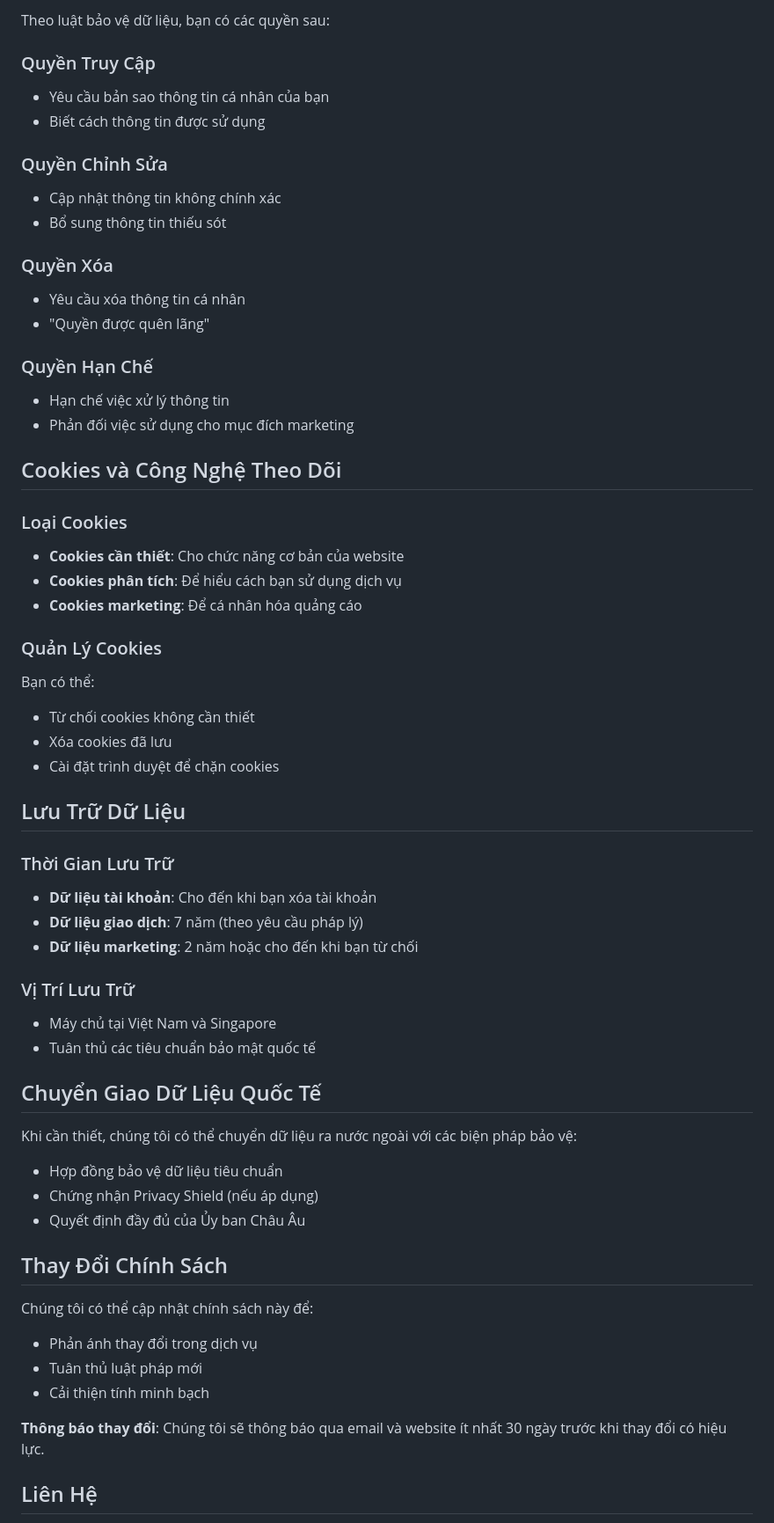
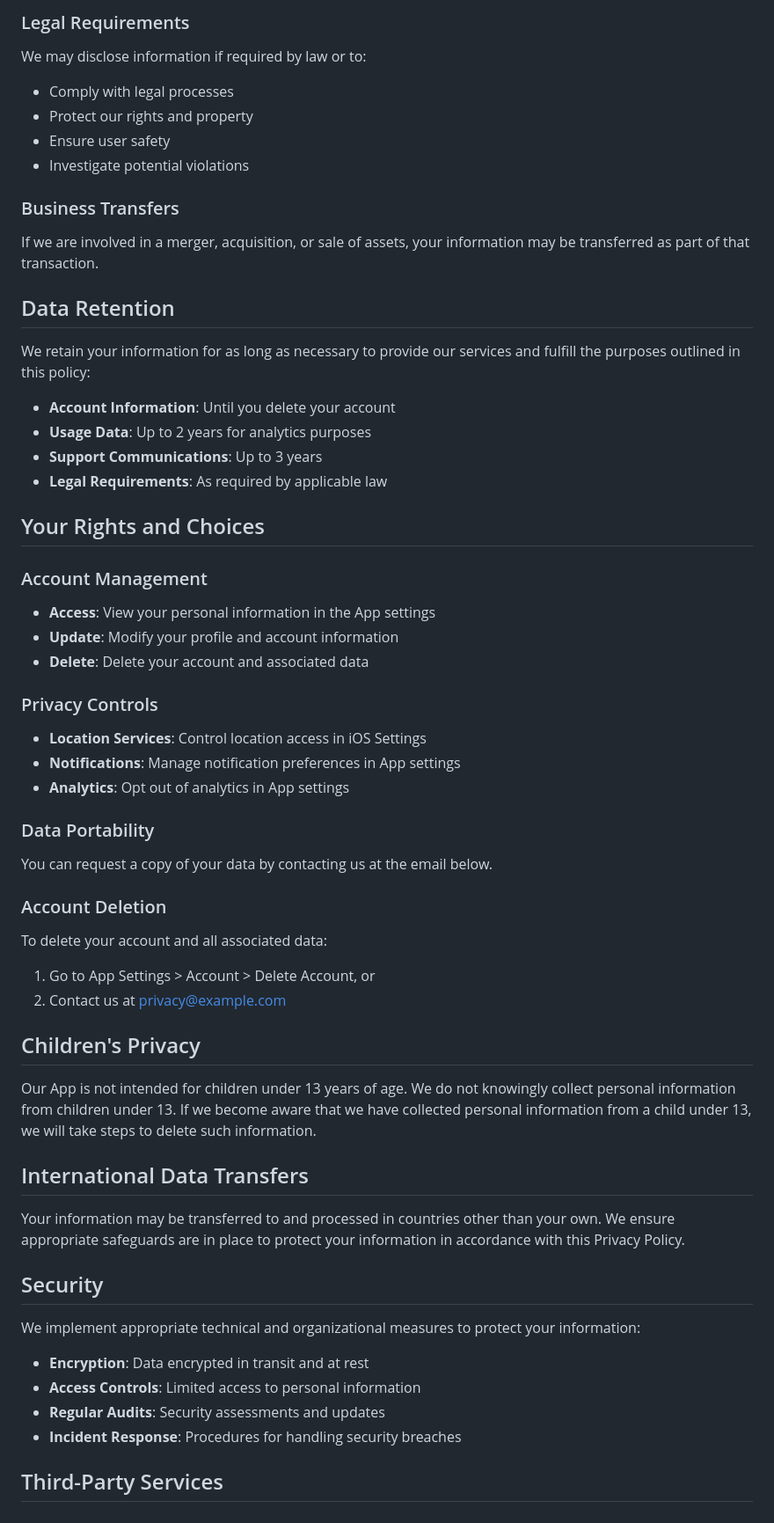
Before and after one commit to pentacillin/opendocs, a Markdown page: data/privacy-policy/example.md, the part around one of its changes. Shown at 88% size. Rendered like a GitHub page.

```diff
--- a/data/privacy-policy/example.md
+++ b/data/privacy-policy/example.md
@@ -62,61 +67,58 @@ Chúng tôi **KHÔNG** bán thông tin cá nhân của bạn. Chúng tôi chỉ
 
-Theo luật bảo vệ dữ liệu, bạn có các quyền sau:
+### Legal Requirements
+We may disclose information if required by law or to:
+- Comply with legal processes
+- Protect our rights and property
+- Ensure user safety
+- Investigate potential violations
 
-### Quyền Truy Cập
-- Yêu cầu bản sao thông tin cá nhân của bạn
-- Biết cách thông tin được sử dụng
+### Business Transfers
+If we are involved in a merger, acquisition, or sale of assets, your information may be transferred as part of that transaction.
 
-### Quyền Chỉnh Sửa
-- Cập nhật thông tin không chính xác
-- Bổ sung thông tin thiếu sót
+## Data Retention
 
-### Quyền Xóa
-- Yêu cầu xóa thông tin cá nhân
-- "Quyền được quên lãng"
+We retain your information for as long as necessary to provide our services and fulfill the purposes outlined in this policy:
 
-### Quyền Hạn Chế
-- Hạn chế việc xử lý thông tin
-- Phản đối việc sử dụng cho mục đích marketing
+- **Account Information**: Until you delete your account
+- **Usage Data**: Up to 2 years for analytics purposes
+- **Support Communications**: Up to 3 years
+- **Legal Requirements**: As required by applicable law
 
-## Cookies và Công Nghệ Theo Dõi
+## Your Rights and Choices
 
-### Loại Cookies
-- **Cookies cần thiết**: Cho chức năng cơ bản của website
-- **Cookies phân tích**: Để hiểu cách bạn sử dụng dịch vụ
-- **Cookies marketing**: Để cá nhân hóa quảng cáo
+### Account Management
+- **Access**: View your personal information in the App settings
+- **Update**: Modify your profile and account information
+- **Delete**: Delete your account and associated data
 
-### Quản Lý Cookies
-Bạn có thể:
-- Từ chối cookies không cần thiết
-- Xóa cookies đã lưu
-- Cài đặt trình duyệt để chặn cookies
+### Privacy Controls
+- **Location Services**: Control location access in iOS Settings
+- **Notifications**: Manage notification preferences in App settings
+- **Analytics**: Opt out of analytics in App settings
 
-## Lưu Trữ Dữ Liệu
+### Data Portability
+You can request a copy of your data by contacting us at the email below.
 
-### Thời Gian Lưu Trữ
-- **Dữ liệu tài khoản**: Cho đến khi bạn xóa tài khoản
-- **Dữ liệu giao dịch**: 7 năm (theo yêu cầu pháp lý)
-- **Dữ liệu marketing**: 2 năm hoặc cho đến khi bạn từ chối
+### Account Deletion
+To delete your account and all associated data:
+1. Go to App Settings > Account > Delete Account, or
+2. Contact us at privacy@example.com
 
-### Vị Trí Lưu Trữ
-- Máy chủ tại Việt Nam và Singapore
-- Tuân thủ các tiêu chuẩn bảo mật quốc tế
+## Children's Privacy
 
-## Chuyển Giao Dữ Liệu Quốc Tế
+Our App is not intended for children under 13 years of age. We do not knowingly collect personal information from children under 13. If we become aware that we have collected personal information from a child under 13, we will take steps to delete such information.
 
-Khi cần thiết, chúng tôi có thể chuyển dữ liệu ra nước ngoài với các biện pháp bảo vệ:
-- Hợp đồng bảo vệ dữ liệu tiêu chuẩn
-- Chứng nhận Privacy Shield (nếu áp dụng)
-- Quyết định đầy đủ của Ủy ban Châu Âu
+## International Data Transfers
 
-## Thay Đổi Chính Sách
+Your information may be transferred to and processed in countries other than your own. We ensure appropriate safeguards are in place to protect your information in accordance with this Privacy Policy.
 
-Chúng tôi có thể cập nhật chính sách này để:
-- Phản ánh thay đổi trong dịch vụ
-- Tuân thủ luật pháp mới
-- Cải thiện tính minh bạch
+## Security
 
-**Thông báo thay đổi**: Chúng tôi sẽ thông báo qua email và website ít nhất 30 ngày trước khi thay đổi có hiệu lực.
+We implement appropriate technical and organizational measures to protect your information:
+- **Encryption**: Data encrypted in transit and at rest
+- **Access Controls**: Limited access to personal information
+- **Regular Audits**: Security assessments and updates
+- **Incident Response**: Procedures for handling security breaches
 
-## Liên Hệ
+## Third-Party Services
 
```
Also changed, not shown: other parts of data/privacy-policy/example.md (+69 -49 lines).
